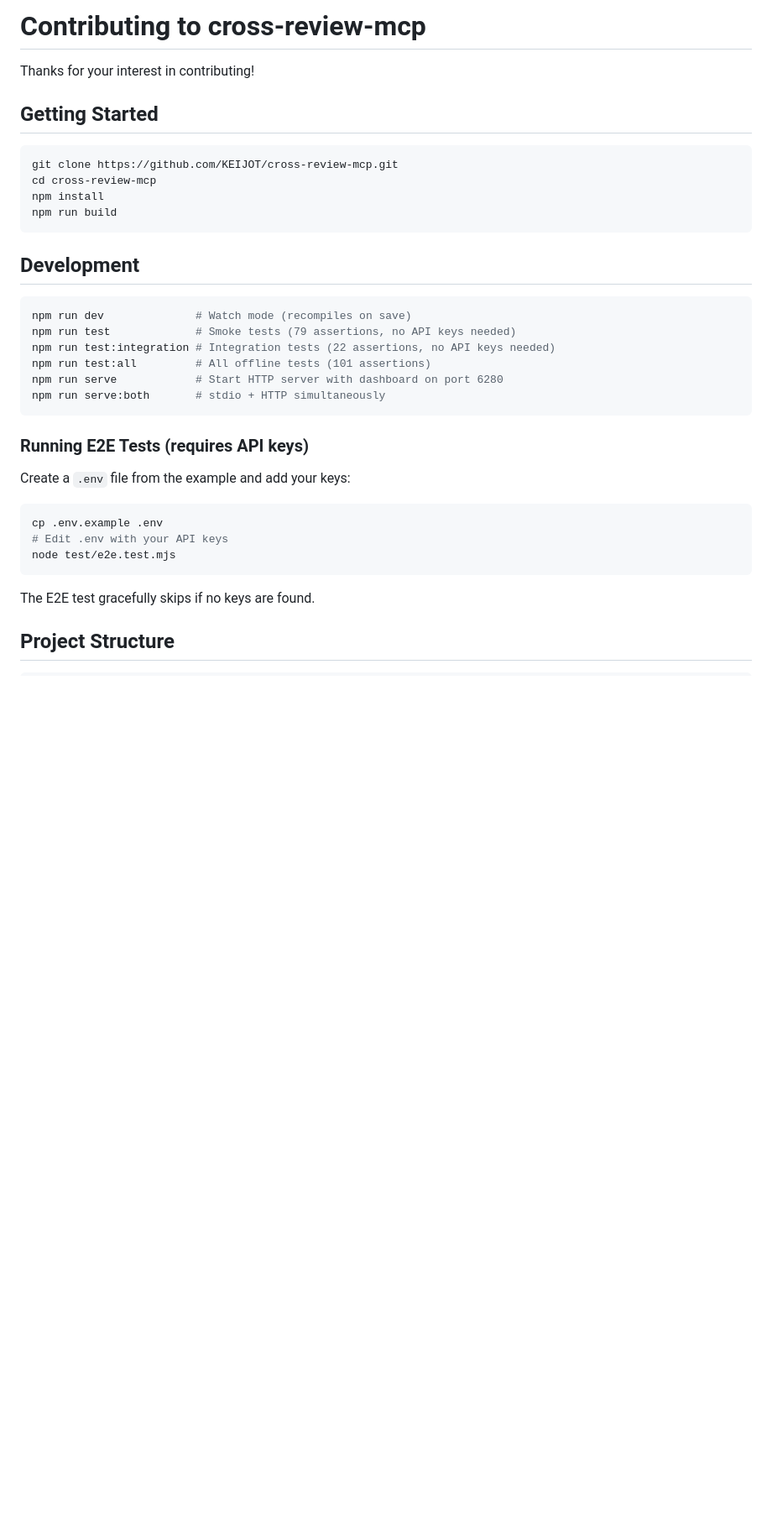
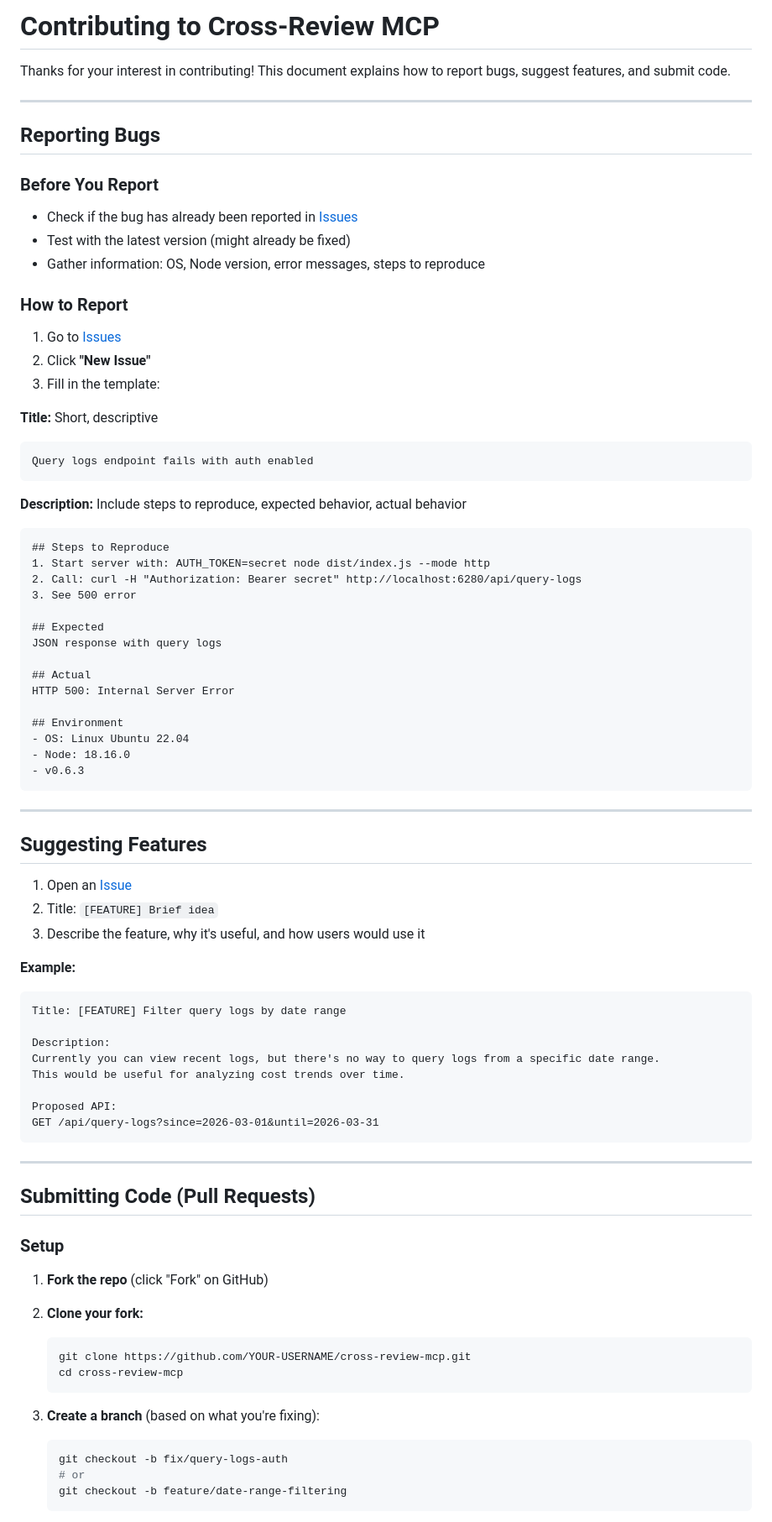
Before and after one commit to KEIJOT/cross-review-mcp, a Markdown page: CONTRIBUTING.md, the part around one of its changes. Shown at 84% size. GitHub-like rendering; blank space fills up the shorter version.

Commit message:
docs: Add contribution guidelines and issue templates

````diff
--- a/CONTRIBUTING.md
+++ b/CONTRIBUTING.md
@@ -1,36 +1,83 @@
-# Contributing to cross-review-mcp
+# Contributing to Cross-Review MCP
 
-Thanks for your interest in contributing!
+Thanks for your interest in contributing! This document explains how to report bugs, suggest features, and submit code.
 
-## Getting Started
+---
 
-```bash
-git clone https://github.com/KEIJOT/cross-review-mcp.git
-cd cross-review-mcp
-npm install
-npm run build
+## Reporting Bugs
+
+### Before You Report
+- Check if the bug has already been reported in [Issues](https://github.com/KEIJOT/cross-review-mcp/issues)
+- Test with the latest version (might already be fixed)
+- Gather information: OS, Node version, error messages, steps to reproduce
+
+### How to Report
+
+1. Go to [Issues](https://github.com/KEIJOT/cross-review-mcp/issues)
+2. Click **"New Issue"**
+3. Fill in the template:
+
+**Title:** Short, descriptive
+```
+Query logs endpoint fails with auth enabled
 ```
 
-## Development
+**Description:** Include steps to reproduce, expected behavior, actual behavior
+```
+## Steps to Reproduce
+1. Start server with: AUTH_TOKEN=secret node dist/index.js --mode http
+2. Call: curl -H "Authorization: Bearer secret" http://localhost:6280/api/query-logs
+3. See 500 error
 
-```bash
-npm run dev              # Watch mode (recompiles on save)
-npm run test             # Smoke tests (79 assertions, no API keys needed)
-npm run test:integration # Integration tests (22 assertions, no API keys needed)
-npm run test:all         # All offline tests (101 assertions)
-npm run serve            # Start HTTP server with dashboard on port 6280
-npm run serve:both       # stdio + HTTP simultaneously
+## Expected
+JSON response with query logs
+
+## Actual
+HTTP 500: Internal Server Error
+
+## Environment
+- OS: Linux Ubuntu 22.04
+- Node: 18.16.0
+- v0.6.3
 ```
 
-### Running E2E Tests (requires API keys)
+---
 
-Create a `.env` file from the example and add your keys:
-```bash
-cp .env.example .env
-# Edit .env with your API keys
-node test/e2e.test.mjs
+## Suggesting Features
+
+1. Open an [Issue](https://github.com/KEIJOT/cross-review-mcp/issues)
+2. Title: `[FEATURE] Brief idea`
+3. Describe the feature, why it's useful, and how users would use it
+
+**Example:**
+```
+Title: [FEATURE] Filter query logs by date range
+
+Description:
+Currently you can view recent logs, but there's no way to query logs from a specific date range.
+This would be useful for analyzing cost trends over time.
+
+Proposed API:
+GET /api/query-logs?since=2026-03-01&until=2026-03-31
 ```
 
-The E2E test gracefully skips if no keys are found.
+---
 
-## Project Structure
+## Submitting Code (Pull Requests)
+
+### Setup
+
+1. **Fork the repo** (click "Fork" on GitHub)
+2. **Clone your fork:**
+   ```bash
+   git clone https://github.com/YOUR-USERNAME/cross-review-mcp.git
+   cd cross-review-mcp
+   ```
+
+3. **Create a branch** (based on what you're fixing):
+   ```bash
+   git checkout -b fix/query-logs-auth
+   # or
+   git checkout -b feature/date-range-filtering
+   ```
+
````
Also changed, not shown: other parts of CONTRIBUTING.md (+107 -56 lines).
